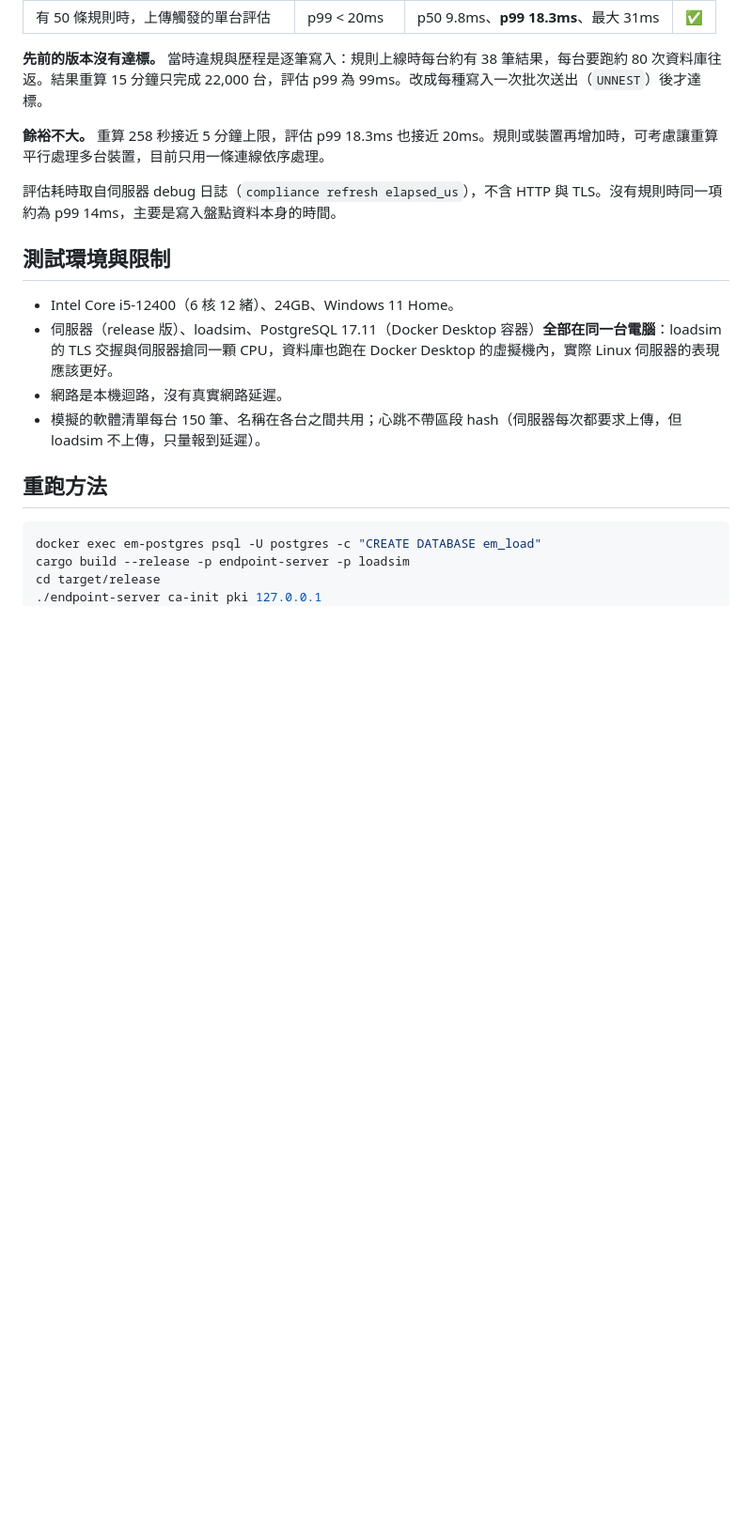
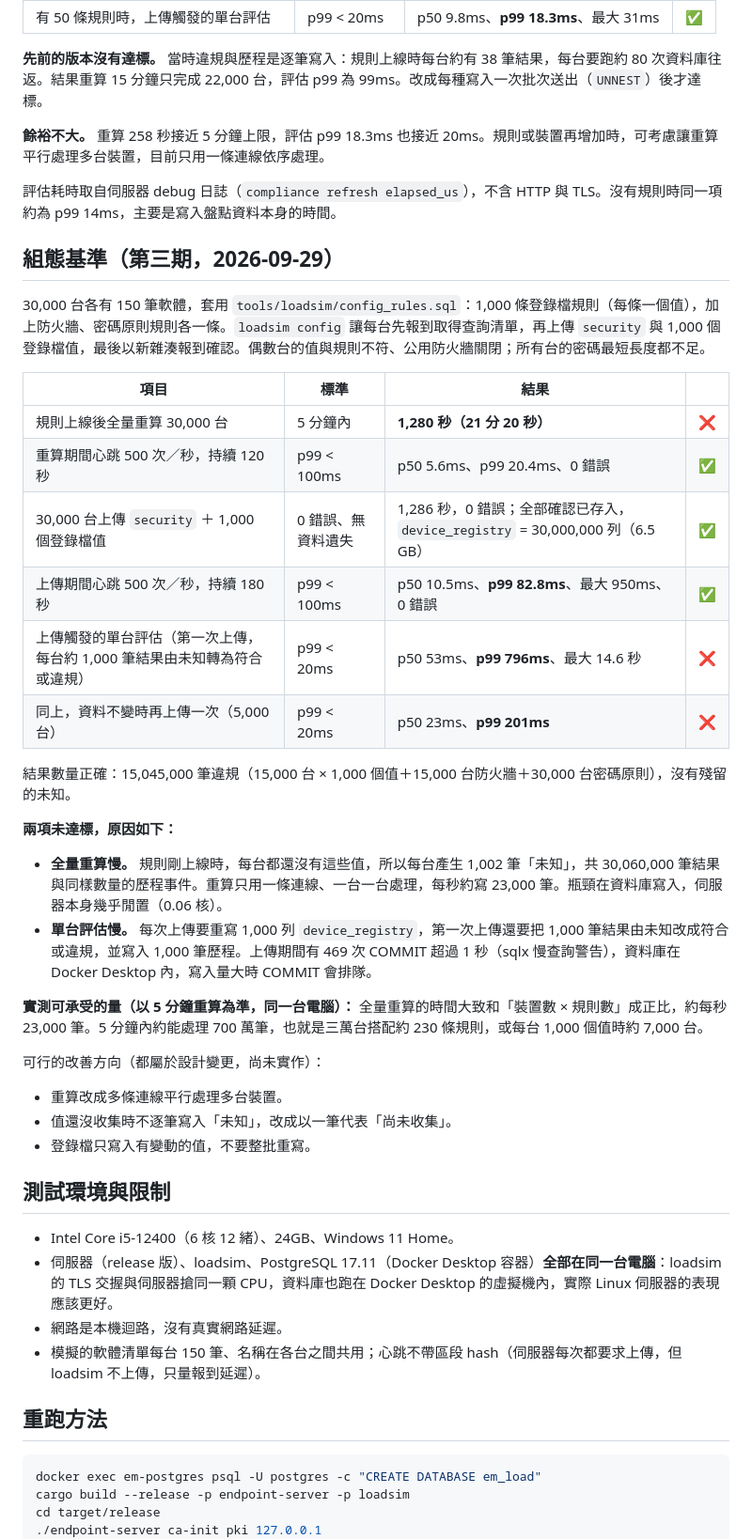
Before and after one commit to tntrock/endpoint-manager, a Markdown page: docs/loadtest.md, the part around one of its changes. Shown at 94% size. Drawn GitHub-style; blank space fills up the shorter version.

```diff
--- a/docs/loadtest.md
+++ b/docs/loadtest.md
@@ -35,6 +35,34 @@
 
 評估耗時取自伺服器 debug 日誌（`compliance refresh elapsed_us`），不含 HTTP 與 TLS。沒有規則時同一項約為 p99 14ms，主要是寫入盤點資料本身的時間。
 
+## 組態基準（第三期，2026-09-29）
+
+30,000 台各有 150 筆軟體，套用 `tools/loadsim/config_rules.sql`：1,000 條登錄檔規則（每條一個值），加上防火牆、密碼原則規則各一條。`loadsim config` 讓每台先報到取得查詢清單，再上傳 `security` 與 1,000 個登錄檔值，最後以新雜湊報到確認。偶數台的值與規則不符、公用防火牆關閉；所有台的密碼最短長度都不足。
+
+| 項目 | 標準 | 結果 | |
+|---|---|---|---|
+| 規則上線後全量重算 30,000 台 | 5 分鐘內 | **1,280 秒（21 分 20 秒）** | ❌ |
+| 重算期間心跳 500 次／秒，持續 120 秒 | p99 < 100ms | p50 5.6ms、p99 20.4ms、0 錯誤 | ✅ |
+| 30,000 台上傳 `security` ＋ 1,000 個登錄檔值 | 0 錯誤、無資料遺失 | 1,286 秒，0 錯誤；全部確認已存入，`device_registry` = 30,000,000 列（6.5 GB） | ✅ |
+| 上傳期間心跳 500 次／秒，持續 180 秒 | p99 < 100ms | p50 10.5ms、**p99 82.8ms**、最大 950ms、0 錯誤 | ✅ |
+| 上傳觸發的單台評估（第一次上傳，每台約 1,000 筆結果由未知轉為符合或違規） | p99 < 20ms | p50 53ms、**p99 796ms**、最大 14.6 秒 | ❌ |
+| 同上，資料不變時再上傳一次（5,000 台） | p99 < 20ms | p50 23ms、**p99 201ms** | ❌ |
+
+結果數量正確：15,045,000 筆違規（15,000 台 × 1,000 個值＋15,000 台防火牆＋30,000 台密碼原則），沒有殘留的未知。
+
+**兩項未達標，原因如下：**
+
+- **全量重算慢。** 規則剛上線時，每台都還沒有這些值，所以每台產生 1,002 筆「未知」，共 30,060,000 筆結果與同樣數量的歷程事件。重算只用一條連線、一台一台處理，每秒約寫 23,000 筆。瓶頸在資料庫寫入，伺服器本身幾乎閒置（0.06 核）。
+- **單台評估慢。** 每次上傳要重寫 1,000 列 `device_registry`，第一次上傳還要把 1,000 筆結果由未知改成符合或違規，並寫入 1,000 筆歷程。上傳期間有 469 次 COMMIT 超過 1 秒（sqlx 慢查詢警告），資料庫在 Docker Desktop 內，寫入量大時 COMMIT 會排隊。
+
+**實測可承受的量（以 5 分鐘重算為準，同一台電腦）：** 全量重算的時間大致和「裝置數 × 規則數」成正比，約每秒 23,000 筆。5 分鐘內約能處理 700 萬筆，也就是三萬台搭配約 230 條規則，或每台 1,000 個值時約 7,000 台。
+
+可行的改善方向（都屬於設計變更，尚未實作）：
+
+- 重算改成多條連線平行處理多台裝置。
+- 值還沒收集時不逐筆寫入「未知」，改成以一筆代表「尚未收集」。
+- 登錄檔只寫入有變動的值，不要整批重寫。
+
 ## 測試環境與限制
 
 - Intel Core i5-12400（6 核 12 緒）、24GB、Windows 11 Home。
```
Also changed, not shown: other parts of docs/loadtest.md (+12 -0 lines), README.md (+25 -1 lines).
